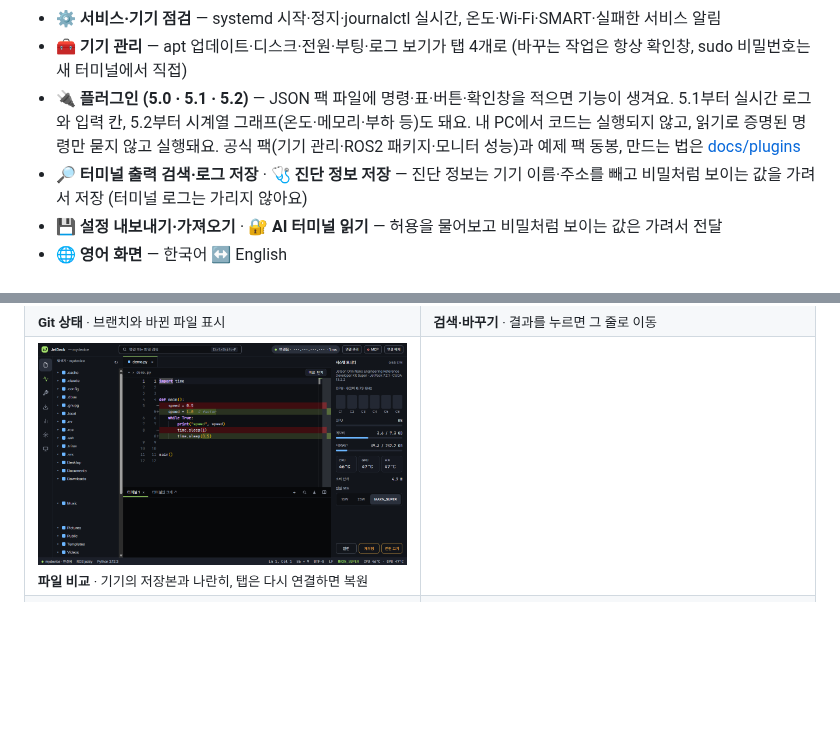
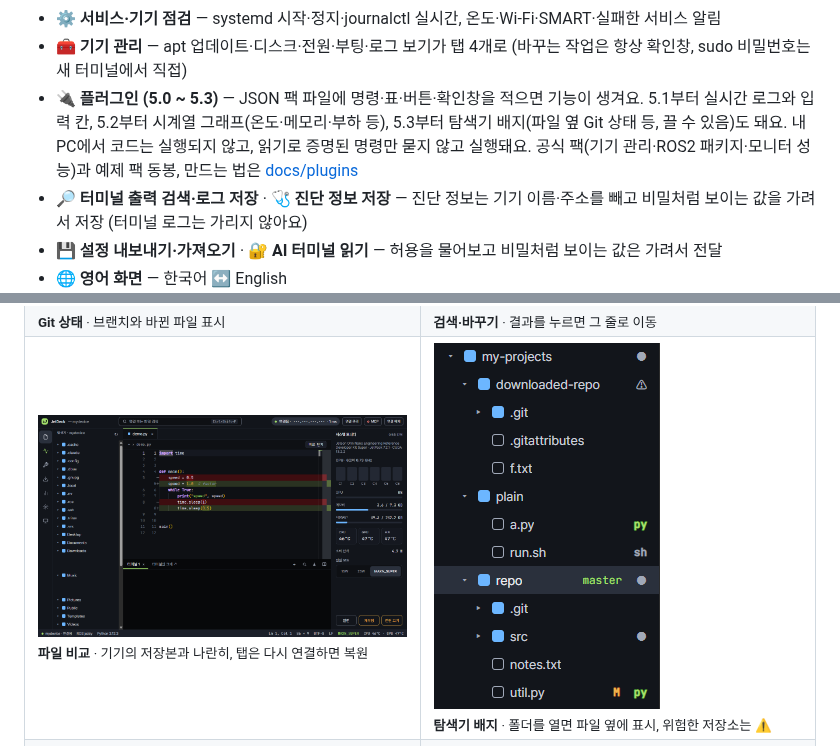
Before and after one commit to Dawnilove/JetDeck, a Markdown page: README.md, 2 parts joined by grey strips. GitHub-like rendering; pictures changed too: docs/images/badges.png (added); blank space fills up the shorter version.

Commit message:
5.3.0: release notes, site and README
Release notes with the git security fix, explorer badges section on the site, roadmap rows and a badges screenshot.

```diff
--- a/README.md
+++ b/README.md
@@ -33,7 +33,7 @@
 - 🔨 **개발 작업 흐름** — 시작 화면, 빌드 도구(colcon·catkin_make), 원격 파일 검색·바꾸기, Git 상태
 - ⚙️ **서비스·기기 점검** — systemd 시작·정지·journalctl 실시간, 온도·Wi-Fi·SMART·실패한 서비스 알림
 - 🧰 **기기 관리** — apt 업데이트·디스크·전원·부팅·로그 보기가 탭 4개로 (바꾸는 작업은 항상 확인창, sudo 비밀번호는 새 터미널에서 직접)
-- 🔌 **플러그인 (5.0 · 5.1 · 5.2)** — JSON 팩 파일에 명령·표·버튼·확인창을 적으면 기능이 생겨요. 5.1부터 실시간 로그와 입력 칸, 5.2부터 시계열 그래프(온도·메모리·부하 등)도 돼요. 내 PC에서 코드는 실행되지 않고, 읽기로 증명된 명령만 묻지 않고 실행돼요. 공식 팩(기기 관리·ROS2 패키지·모니터 성능)과 예제 팩 동봉, 만드는 법은 [docs/plugins](docs/plugins/README.md)
+- 🔌 **플러그인 (5.0 ~ 5.3)** — JSON 팩 파일에 명령·표·버튼·확인창을 적으면 기능이 생겨요. 5.1부터 실시간 로그와 입력 칸, 5.2부터 시계열 그래프(온도·메모리·부하 등), 5.3부터 탐색기 배지(파일 옆 Git 상태 등, 끌 수 있음)도 돼요. 내 PC에서 코드는 실행되지 않고, 읽기로 증명된 명령만 묻지 않고 실행돼요. 공식 팩(기기 관리·ROS2 패키지·모니터 성능)과 예제 팩 동봉, 만드는 법은 [docs/plugins](docs/plugins/README.md)
 - 🔎 **터미널 출력 검색·로그 저장** · 🩺 **진단 정보 저장** — 진단 정보는 기기 이름·주소를 빼고 비밀처럼 보이는 값을 가려서 저장 (터미널 로그는 가리지 않아요)
 - 💾 **설정 내보내기·가져오기** · 🔐 **AI 터미널 읽기** — 허용을 물어보고 비밀처럼 보이는 값은 가려서 전달
 - 🌐 **영어 화면** — 한국어 ↔ English
@@ -63,7 +63,7 @@
   </tr>
   <tr>
     <td width="50%"><img src="docs/images/diff.png" alt="기기의 저장된 파일과 편집 내용 비교 화면"><br><sub><b>파일 비교</b> · 기기의 저장본과 나란히, 탭은 다시 연결하면 복원</sub></td>
-    <td width="50%"></td>
+    <td width="50%"><img src="docs/images/badges.png" alt="탐색기 배지: 파일 옆 작은 표시와 브랜치 이름"><br><sub><b>탐색기 배지</b> · 폴더를 열면 파일 옆에 표시, 위험한 저장소는 ⚠</sub></td>
   </tr>
   <tr>
     <td width="50%"><img src="docs/images/health.png" alt="기기 점검 화면"><br><sub><b>기기 점검</b> · 온도·Wi-Fi·디스크·실패한 서비스</sub></td>
```
Also changed, not shown: docs/releases/v5.3.0.md (added, +69 -0 lines), 1 other file.
